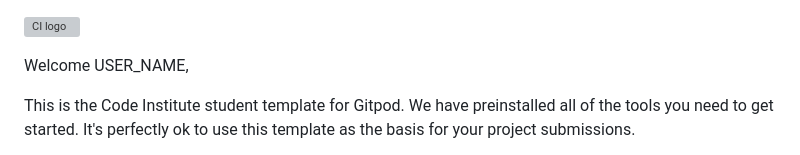
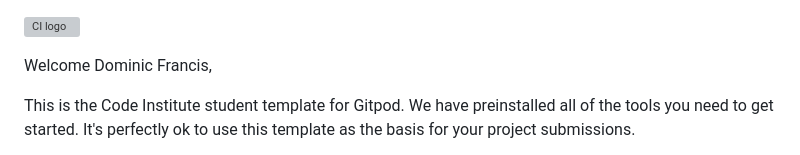
Before and after one commit to dvfrancis/resume-project, a Markdown page: README.md, the part around the change. GitHub-like rendering; grey boxes are pictures that could not be loaded.

Commit message:
Initial commit

```diff
--- a/README.md
+++ b/README.md
@@ -1,6 +1,6 @@
 ![CI logo](https://codeinstitute.s3.amazonaws.com/fullstack/ci_logo_small.png)
 
-Welcome USER_NAME,
+Welcome Dominic Francis,
 
 This is the Code Institute student template for Gitpod. We have preinstalled all of the tools you need to get started. It's perfectly ok to use this template as the basis for your project submissions.
 
```
